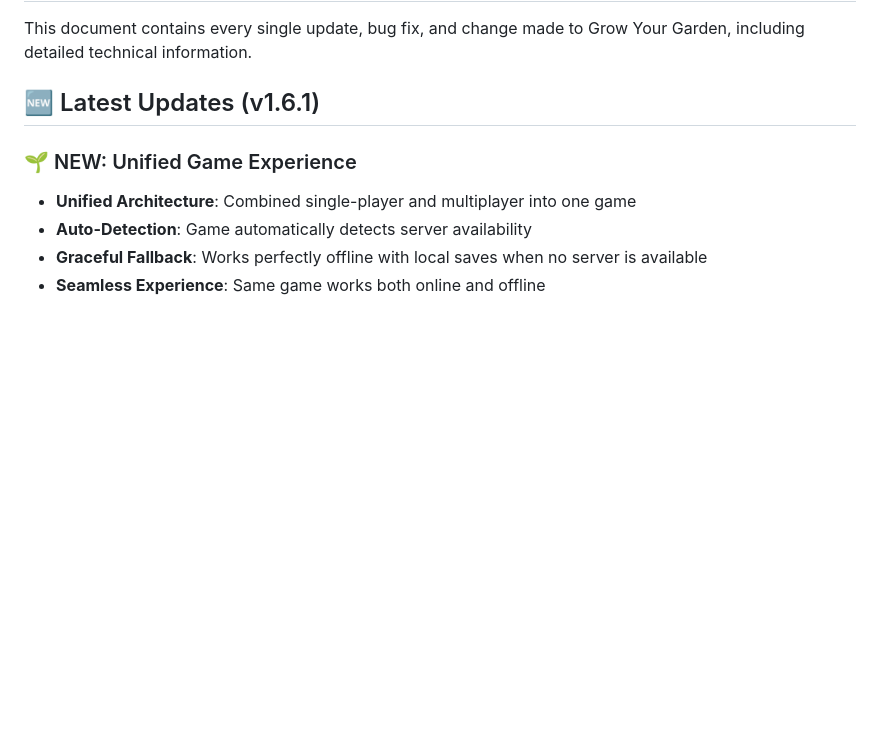
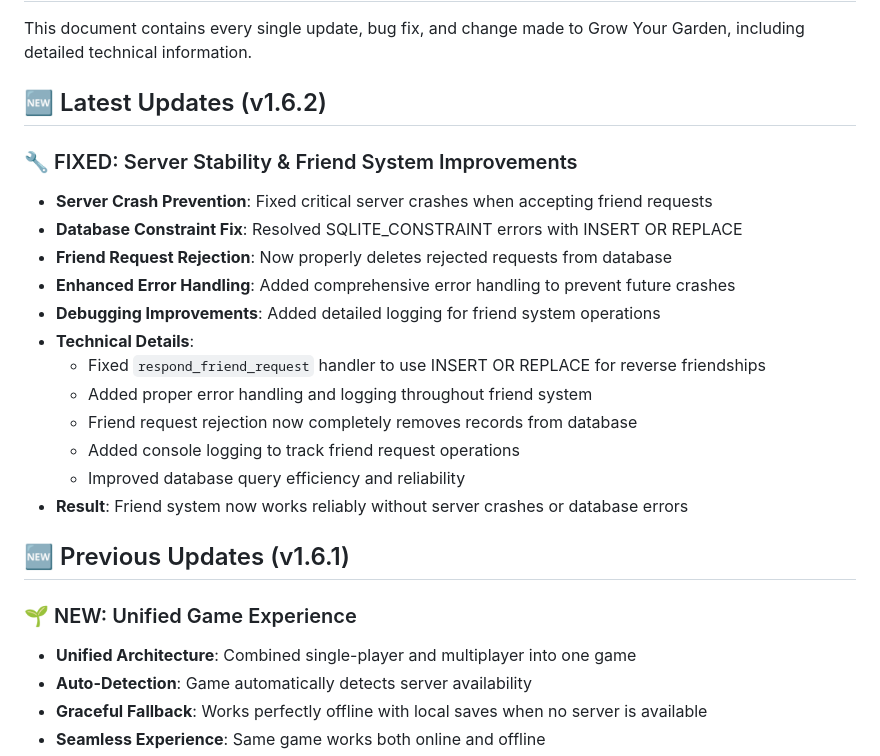
Before and after one commit to Gmast2662/grow-your-garden, a Markdown page: CHANGELOG.md, the part around the change. GitHub-like rendering; blank space fills up the shorter version.

```diff
--- a/CHANGELOG.md
+++ b/CHANGELOG.md
@@ -2,7 +2,23 @@
 
 This document contains every single update, bug fix, and change made to Grow Your Garden, including detailed technical information.
 
-## 🆕 Latest Updates (v1.6.1)
+## 🆕 Latest Updates (v1.6.2)
+
+### 🔧 FIXED: Server Stability & Friend System Improvements
+- **Server Crash Prevention**: Fixed critical server crashes when accepting friend requests
+- **Database Constraint Fix**: Resolved SQLITE_CONSTRAINT errors with INSERT OR REPLACE
+- **Friend Request Rejection**: Now properly deletes rejected requests from database
+- **Enhanced Error Handling**: Added comprehensive error handling to prevent future crashes
+- **Debugging Improvements**: Added detailed logging for friend system operations
+- **Technical Details**:
+  - Fixed `respond_friend_request` handler to use INSERT OR REPLACE for reverse friendships
+  - Added proper error handling and logging throughout friend system
+  - Friend request rejection now completely removes records from database
+  - Added console logging to track friend request operations
+  - Improved database query efficiency and reliability
+- **Result**: Friend system now works reliably without server crashes or database errors
+
+## 🆕 Previous Updates (v1.6.1)
 
 ### 🌱 NEW: Unified Game Experience
 - **Unified Architecture**: Combined single-player and multiplayer into one game
```
Also changed, not shown: README.md (+13 -3 lines), UPDATE_LOG.md (+17 -1 lines).
